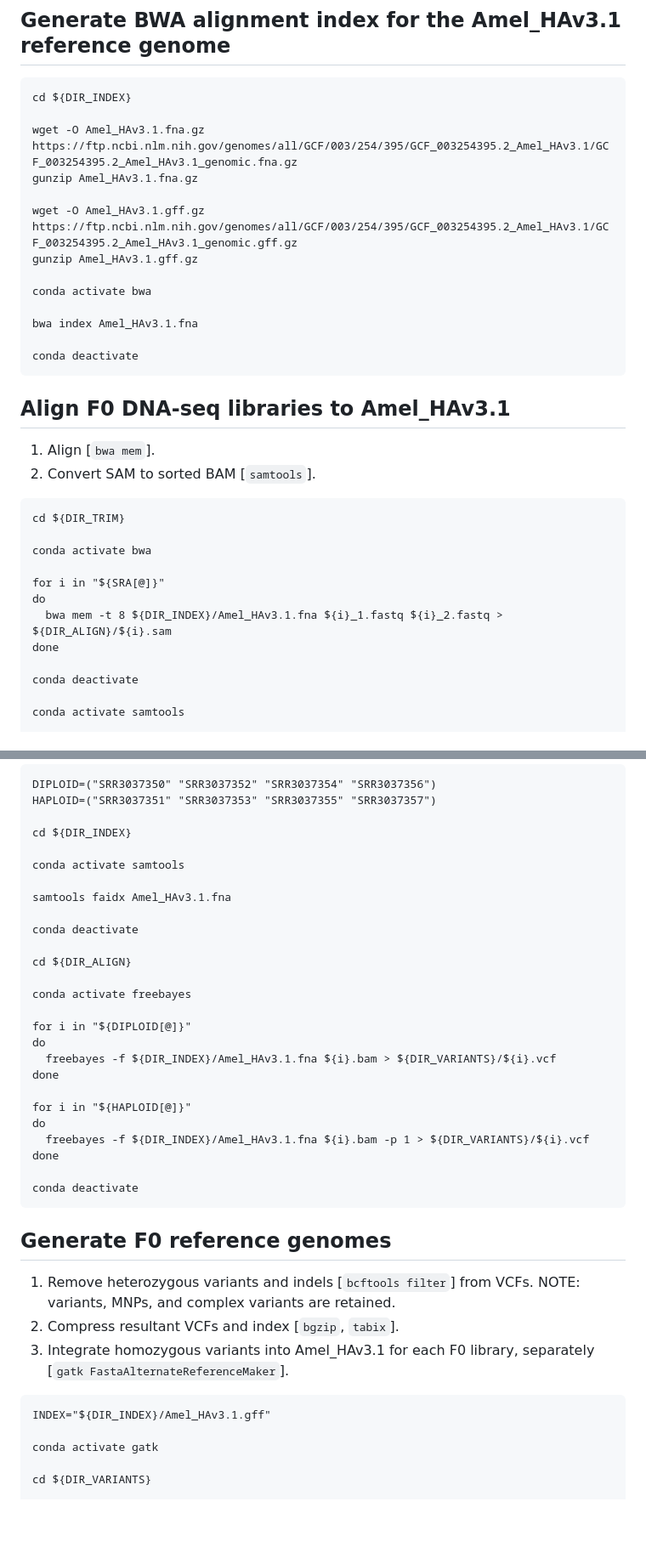
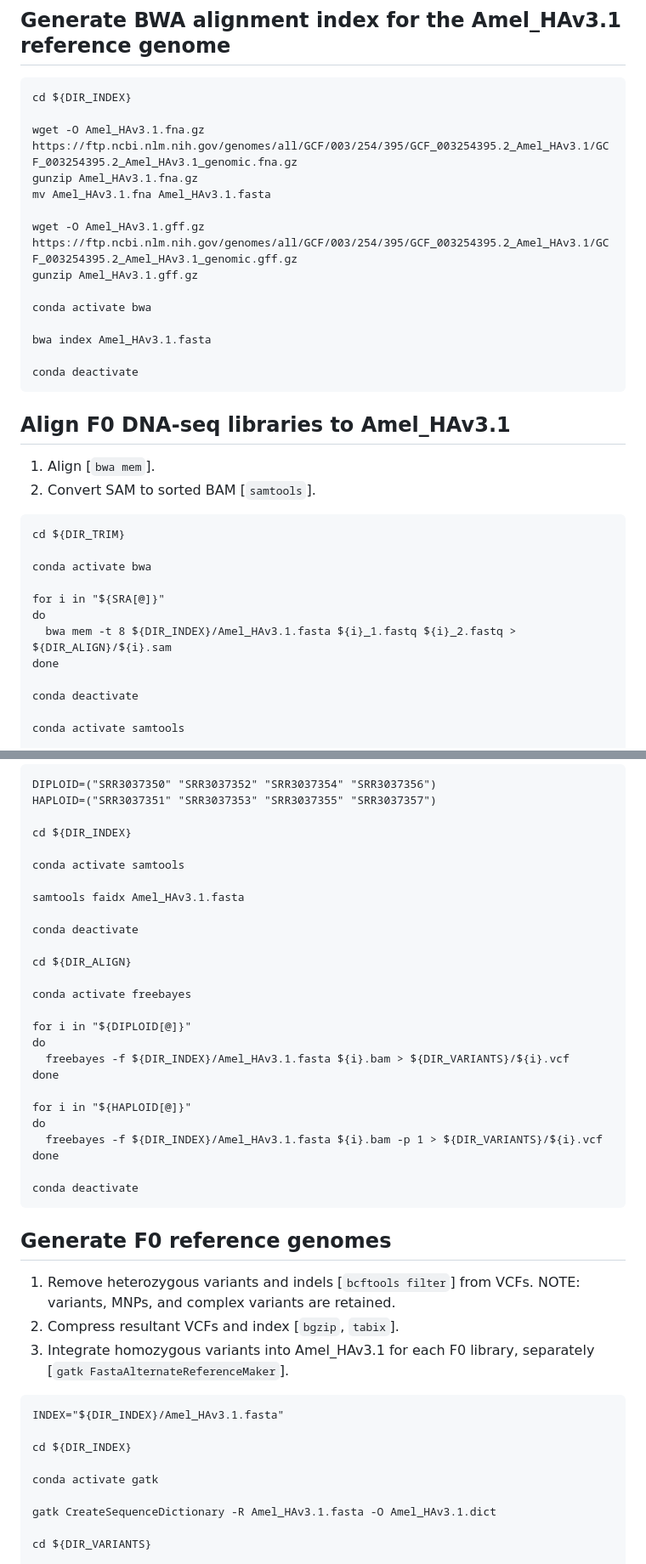
Before and after one commit to sbresnahan/Galbraith-2016-PNAS-ASE-replication, a Markdown page: ASE_bioinfo.md, 2 parts joined by grey strips. Shown: that part at 85% size. GitHub-like rendering; blank space fills up the shorter version.

````diff
--- a/ASE_bioinfo.md
+++ b/ASE_bioinfo.md
@@ -156,13 +156,14 @@ cd ${DIR_INDEX}
 
 wget -O Amel_HAv3.1.fna.gz https://ftp.ncbi.nlm.nih.gov/genomes/all/GCF/003/254/395/GCF_003254395.2_Amel_HAv3.1/GCF_003254395.2_Amel_HAv3.1_genomic.fna.gz
 gunzip Amel_HAv3.1.fna.gz
+mv Amel_HAv3.1.fna Amel_HAv3.1.fasta
 
 wget -O Amel_HAv3.1.gff.gz https://ftp.ncbi.nlm.nih.gov/genomes/all/GCF/003/254/395/GCF_003254395.2_Amel_HAv3.1/GCF_003254395.2_Amel_HAv3.1_genomic.gff.gz
 gunzip Amel_HAv3.1.gff.gz
 
 conda activate bwa
 
-bwa index Amel_HAv3.1.fna
+bwa index Amel_HAv3.1.fasta
 
 conda deactivate
 ```
@@ -179,7 +180,7 @@ conda activate bwa
 
 for i in "${SRA[@]}"
 do
-  bwa mem -t 8 ${DIR_INDEX}/Amel_HAv3.1.fna ${i}_1.fastq ${i}_2.fastq > ${DIR_ALIGN}/${i}.sam
+  bwa mem -t 8 ${DIR_INDEX}/Amel_HAv3.1.fasta ${i}_1.fastq ${i}_2.fastq > ${DIR_ALIGN}/${i}.sam
 done
 
 conda deactivate
@@ -208,7 +209,7 @@ cd ${DIR_INDEX}
 
 conda activate samtools
 
-samtools faidx Amel_HAv3.1.fna
+samtools faidx Amel_HAv3.1.fasta
 
 conda deactivate
 
@@ -218,12 +219,12 @@ conda activate freebayes
 
 for i in "${DIPLOID[@]}"
 do
-  freebayes -f ${DIR_INDEX}/Amel_HAv3.1.fna ${i}.bam > ${DIR_VARIANTS}/${i}.vcf
+  freebayes -f ${DIR_INDEX}/Amel_HAv3.1.fasta ${i}.bam > ${DIR_VARIANTS}/${i}.vcf
 done
 
 for i in "${HAPLOID[@]}"
 do
-  freebayes -f ${DIR_INDEX}/Amel_HAv3.1.fna ${i}.bam -p 1 > ${DIR_VARIANTS}/${i}.vcf
+  freebayes -f ${DIR_INDEX}/Amel_HAv3.1.fasta ${i}.bam -p 1 > ${DIR_VARIANTS}/${i}.vcf
 done
 
 conda deactivate
@@ -236,9 +237,13 @@ conda deactivate
 3) Integrate homozygous variants into Amel_HAv3.1 for each F0 library, separately [`gatk FastaAlternateReferenceMaker`].
 
 ```
-INDEX="${DIR_INDEX}/Amel_HAv3.1.gff"
+INDEX="${DIR_INDEX}/Amel_HAv3.1.fasta"
+
+cd ${DIR_INDEX}
 
 conda activate gatk
+
+gatk CreateSequenceDictionary -R Amel_HAv3.1.fasta -O Amel_HAv3.1.dict
 
 cd ${DIR_VARIANTS}
 
````
Also changed, not shown: other parts of ASE_bioinfo.md (+9 -9 lines).
